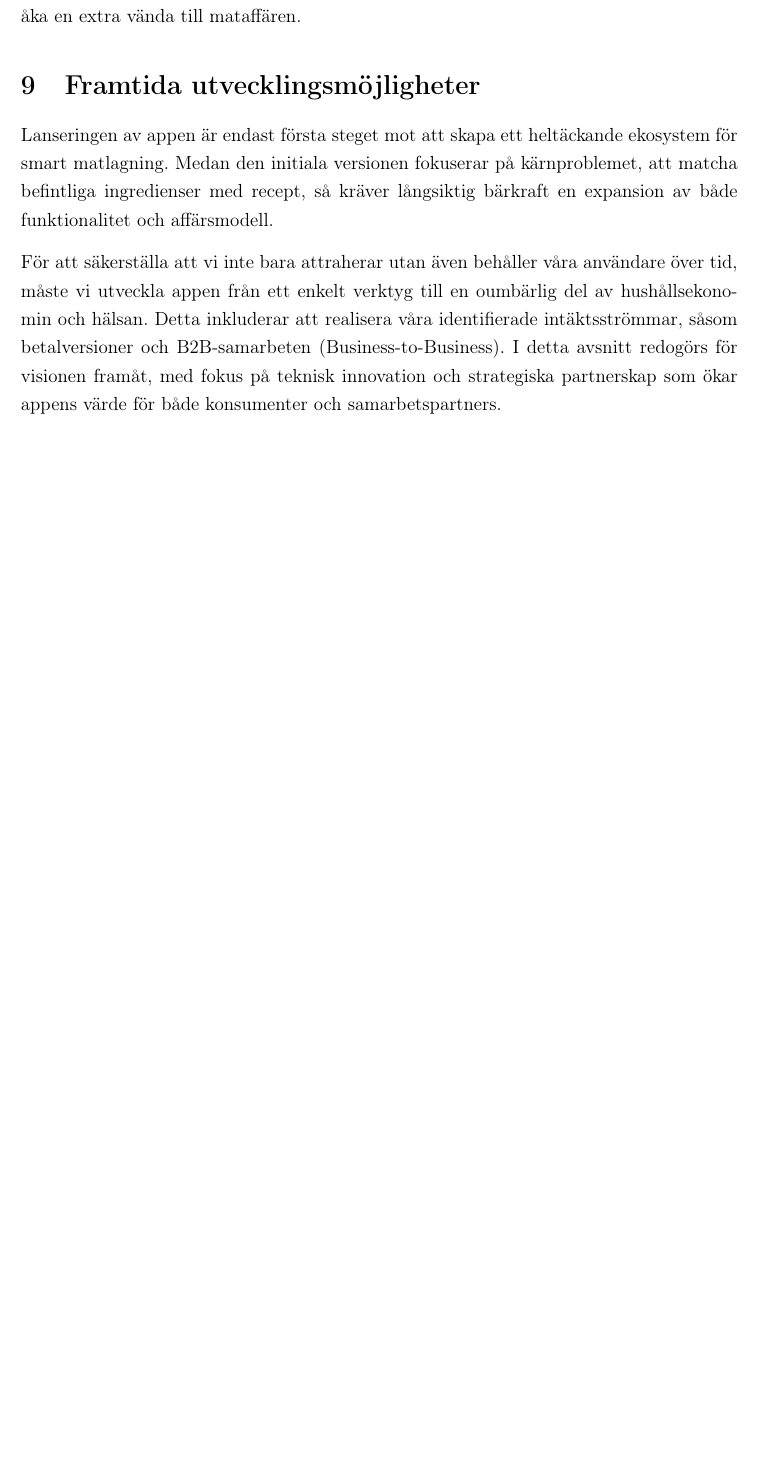
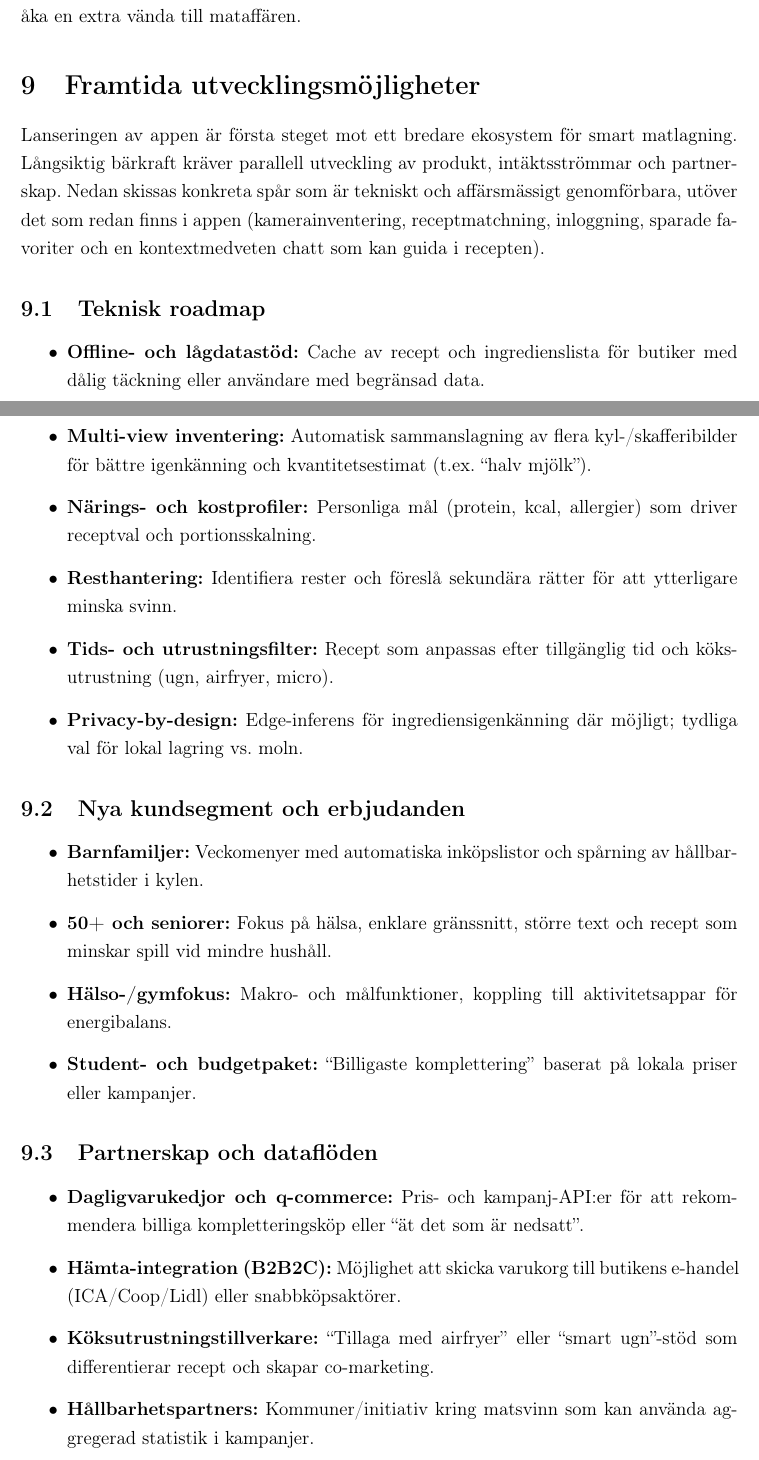
Before and after one commit to Berkay2002/tdde02, a LaTeX document (documentation/rapport.tex): part of page 12 of 14 before the commit and two parts of pages 12 and 13 of 16 after it, the two joined at a grey line, cut so that both start at the same text, the shorter picture padded with empty space. Compiled offline with pdfLaTeX.

Commit message:
feat: Expand future development section with technical roadmap and new customer segments

```diff
--- a/documentation/rapport.tex
+++ b/documentation/rapport.tex
@@ -305,12 +305,30 @@ Om vi mäter matsvinn så kan vi också mäta hur mycket matsvinn som har minska
 % ================== 9. FRAMTIDA UTVECKLINGSMÖJLIGHETER ==================
 \section{Framtida utvecklingsmöjligheter}
 % Nya kundsegment, teknisk utveckling, partners, expansion bortom första nischen.
-Lanseringen av appen är endast första steget mot att skapa ett heltäckande ekosystem för smart matlagning. Medan den initiala versionen fokuserar på kärnproblemet, att matcha befintliga ingredienser med recept, så kräver långsiktig bärkraft en expansion av både funktionalitet och affärsmodell.
+Lanseringen av appen är första steget mot ett bredare ekosystem för smart matlagning. Långsiktig bärkraft kräver parallell utveckling av produkt, intäktsströmmar och partnerskap. Nedan skissas konkreta spår som är tekniskt och affärsmässigt genomförbara, utöver det som redan finns i appen (kamerainventering, receptmatchning, inloggning, sparade favoriter och en kontextmedveten chatt som kan guida i recepten).
 
-För att säkerställa att vi inte bara attraherar utan även behåller våra användare över tid, måste vi utveckla appen från ett enkelt verktyg till en oumbärlig del av hushållsekonomin och hälsan. Detta inkluderar att realisera våra identifierade intäktsströmmar, såsom betalversioner och B2B-samarbeten (Business-to-Business). I detta avsnitt redogörs för visionen framåt, med fokus på teknisk innovation och strategiska partnerskap som ökar appens värde för både konsumenter och samarbetspartners.
+\subsection{Teknisk roadmap}
+\begin{itemize}
+    \item \textbf{Offline- och lågdatastöd:} Cache av recept och ingredienslista för butiker med dålig täckning eller användare med begränsad data.
+    \item \textbf{Multi-view inventering:} Automatisk sammanslagning av flera kyl-/skafferibilder för bättre igenkänning och kvantitetsestimat (t.ex. “halv mjölk”).
+    \item \textbf{Närings- och kostprofiler:} Personliga mål (protein, kcal, allergier) som driver receptval och portionsskalning.
+    \item \textbf{Resthantering:} Identifiera rester och föreslå sekundära rätter för att ytterligare minska svinn.
+    \item \textbf{Tids- och utrustningsfilter:} Recept som anpassas efter tillgänglig tid och köksutrustning (ugn, airfryer, micro).
+    \item \textbf{Privacy-by-design:} Edge-inferens för ingrediensigenkänning där möjligt; tydliga val för lokal lagring vs. moln.
+\end{itemize}
 
-\subsection{Integration med E-handel}
-Om vi i framtiden kan integrera B2B-samarbeten i appen så skulle det vara en inkomstström extra. Precis hur denna integration skulle se ut är inte klar, men det kan vara ett samarbete där om användaren skulle vilja så kan de koppla sin pentry till Ica, Coop, Lidl eller andra matkedjor för att generera recept med mat som är nedsatt hos matkedjorna. Detta skulle igen bidra till idén om att appen är ett sätt att spara pengar på.
+\subsection{Nya kundsegment och erbjudanden}
+\begin{itemize}
+    \item \textbf{Barnfamiljer:} Veckomenyer med automatiska inköpslistor och spårning av hållbarhetstider i kylen.
+    \item \textbf{50+ och seniorer:} Fokus på hälsa, enklare gränssnitt, större text och recept som minskar spill vid mindre hushåll.
+    \item \textbf{Hälso-/gymfokus:} Makro- och målfunktioner, koppling till aktivitetsappar för energibalans.
+    \item \textbf{Student- och budgetpaket:} “Billigaste komplettering” baserat på lokala priser eller kampanjer.
+\end{itemize}
 
-\subsection{Community-driven AI-träning}
-Tanken är att användaren ska kunna ändra på sina AI-genererade recept. Dessa ändringar skulle kunna lagras som en datapunkt där de kan användas för att träna AI-modellen till att ta bort krydda som de flesta användarna inte tycker om. Detta skulle också vara intressant data för att se om användare överlag ogillar specifika råvaror som restauranger eller butiker kanske hade varit intresserade av att känna till.
+\subsection{Partnerskap och dataflöden}
+\begin{itemize}
+    \item \textbf{Dagligvarukedjor och q-commerce:} Pris- och kampanj-API:er för att rekommendera billiga kompletteringsköp eller “ät det som är nedsatt”.
+    \item \textbf{Hämta-integration (B2B2C):} Möjlighet att skicka varukorg till butikens e-handel (ICA/Coop/Lidl) eller snabbköpsaktörer.
+    \item \textbf{Köksutrustningstillverkare:} “Tillaga med airfryer” eller “smart ugn”-stöd som differentierar recept och skapar co-marketing.
+    \item \textbf{Hållbarhetspartners:} Kommuner/initiativ kring matsvinn som kan använda aggregerad statistik i kampanjer.
+\end{itemize}
@@ -316,0 +339 @@ Tanken är att användaren ska kunna ändra på sina AI-genererade recept. Dessa
+    \item \textbf{Supply-aware förslag:} Vikta recept efter vad som riskerar att gå ut först; prioritera “använd upp” i förslagen.
```
Also changed, not shown: documentation/rapport.tex (24 more changed lines).
